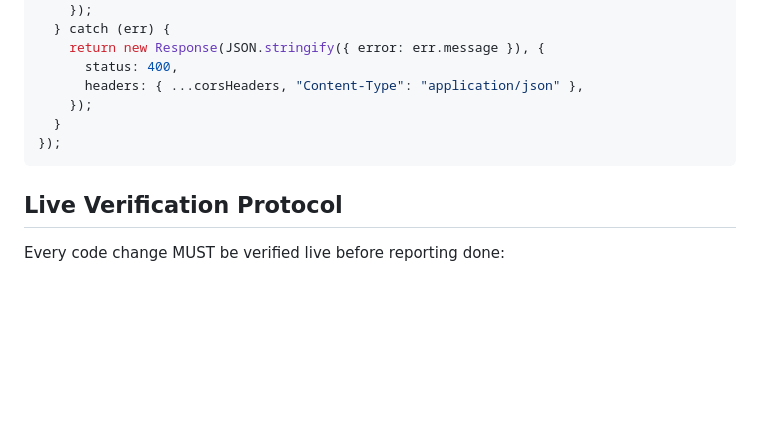
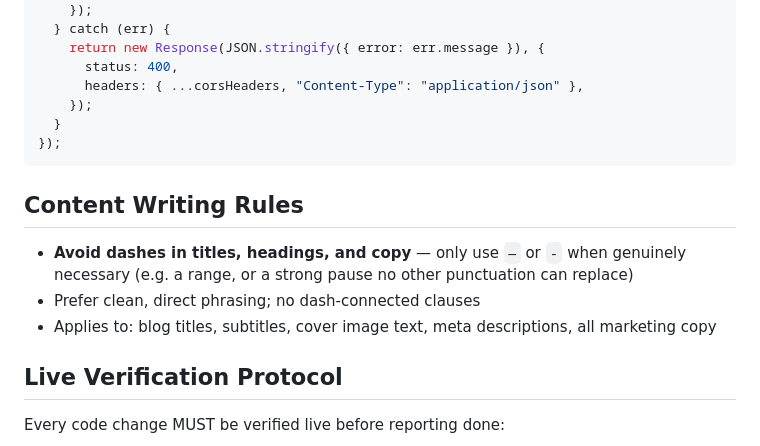
Before and after one commit to sheozin/ave, a Markdown page: CLAUDE.md, the part around the change. Drawn GitHub-style; blank space fills up the shorter version.

Commit message:
docs: add content writing rule to avoid unnecessary dashes
Co-Authored-By: Claude Sonnet 4.6 <noreply@anthropic.com>

````diff
--- a/CLAUDE.md
+++ b/CLAUDE.md
@@ -105,6 +105,11 @@ Deno.serve(async (req: Request) => {
 });
 ```
 
+## Content Writing Rules
+- **Avoid dashes in titles, headings, and copy** — only use `—` or `-` when genuinely necessary (e.g. a range, or a strong pause no other punctuation can replace)
+- Prefer clean, direct phrasing; no dash-connected clauses
+- Applies to: blog titles, subtitles, cover image text, meta descriptions, all marketing copy
+
 ## Live Verification Protocol
 Every code change MUST be verified live before reporting done:
 1. **Console edits** (`cuedeck-console.html`): Open https://app.cuedeck.io in Chrome, reload, check for JS errors, take screenshot proof
````
